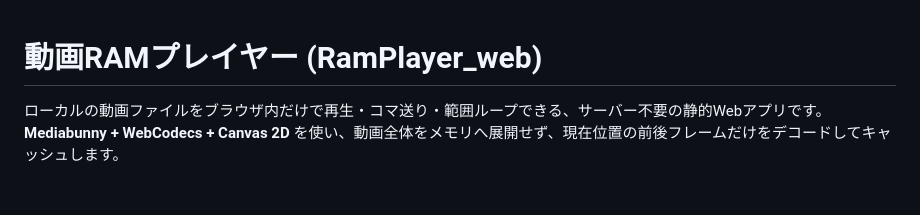
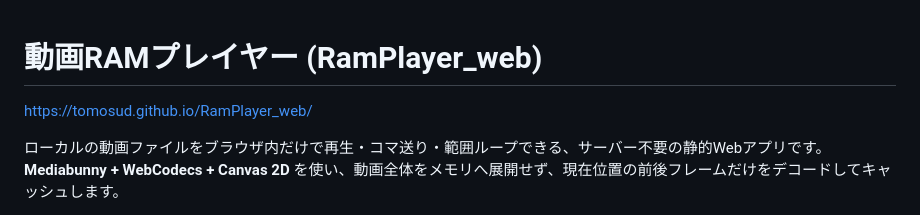
Before and after one commit to tomosud/RamPlayer_web, a Markdown page: README.md, the part around the change. Drawn GitHub-style; blank space fills up the shorter version.

Commit message:
Add GitHub Pages link to README
Add the project's GitHub Pages URL (https://tomosud.github.io/RamPlayer_web/) to the README for easy access. Minor formatting adjustment to include the link at the top of the file.

```diff
--- a/README.md
+++ b/README.md
@@ -1,4 +1,6 @@
 # 動画RAMプレイヤー (RamPlayer_web)
+
+https://tomosud.github.io/RamPlayer_web/
 
 ローカルの動画ファイルをブラウザ内だけで再生・コマ送り・範囲ループできる、サーバー不要の静的Webアプリです。
 **Mediabunny + WebCodecs + Canvas 2D** を使い、動画全体をメモリへ展開せず、現在位置の前後フレームだけをデコードしてキャッシュします。
```
